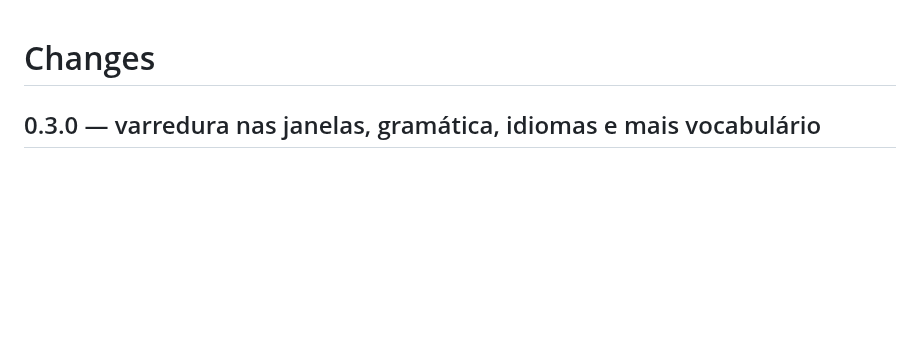
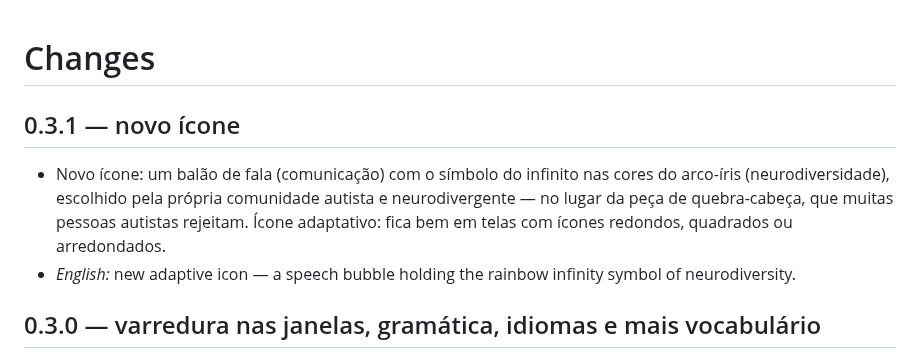
Before and after one commit to tiagocacote-bot/voz-livre, a Markdown page: CHANGELOG.md, the part around the change. Drawn GitHub-style; blank space fills up the shorter version.

```diff
--- a/CHANGELOG.md
+++ b/CHANGELOG.md
@@ -1,4 +1,9 @@
 # Changes
+
+## 0.3.1 — novo ícone
+
+- Novo ícone: um balão de fala (comunicação) com o símbolo do infinito nas cores do arco-íris (neurodiversidade), escolhido pela própria comunidade autista e neurodivergente — no lugar da peça de quebra-cabeça, que muitas pessoas autistas rejeitam. Ícone adaptativo: fica bem em telas com ícones redondos, quadrados ou arredondados.
+- *English:* new adaptive icon — a speech bubble holding the rainbow infinity symbol of neurodiversity.
 
 ## 0.3.0 — varredura nas janelas, gramática, idiomas e mais vocabulário
 
```
Also changed, not shown: README.md (+2 -0 lines), README.pt-BR.md (+2 -0 lines), docs/store/galaxy/icon-512.png, 8 other files.
